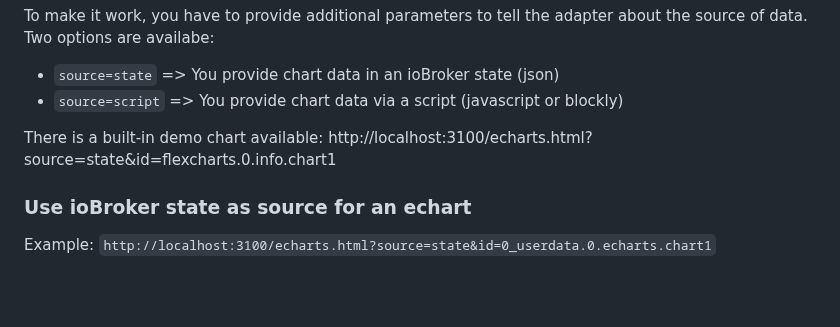
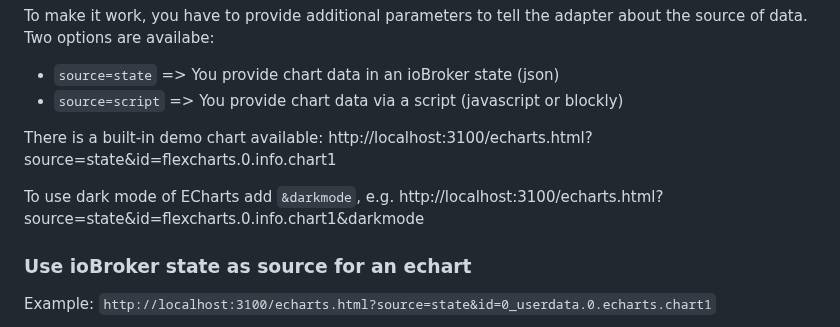
Before and after one commit to ioBroker-Bot/ioBroker.flexcharts, a Markdown page: README.md, the part around the change. GitHub-like rendering; blank space fills up the shorter version.

Commit message:
Updated Readme (option for dark mode)

```diff
--- a/README.md
+++ b/README.md
@@ -63,6 +63,8 @@ To make it work, you have to provide additional parameters to tell the adapter a
 * `source=script` => You provide chart data via a script (javascript or blockly)
 
 There is a built-in demo chart available: http://localhost:3100/echarts.html?source=state&id=flexcharts.0.info.chart1
+
+To use dark mode of ECharts add `&darkmode`, e.g. http://localhost:3100/echarts.html?source=state&id=flexcharts.0.info.chart1&darkmode
 
 ### Use ioBroker state as source for an echart
 
```
